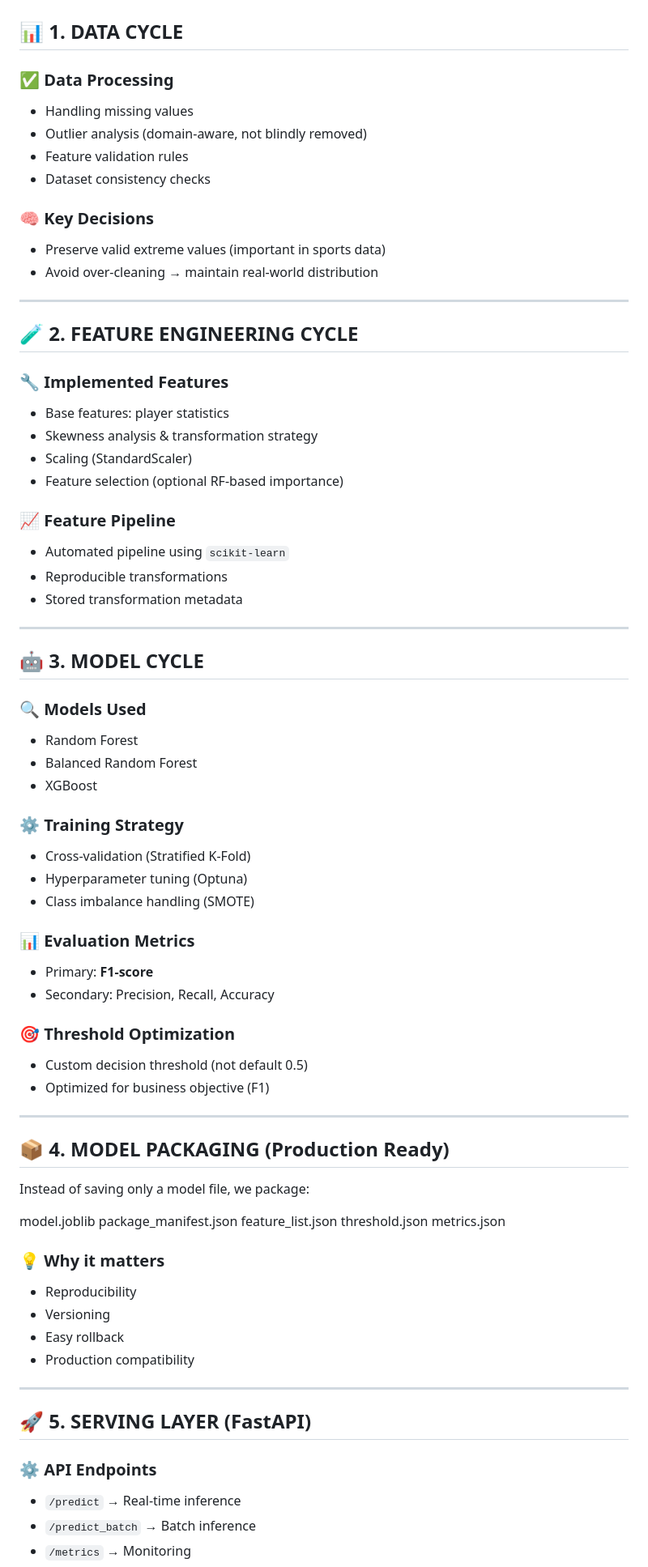
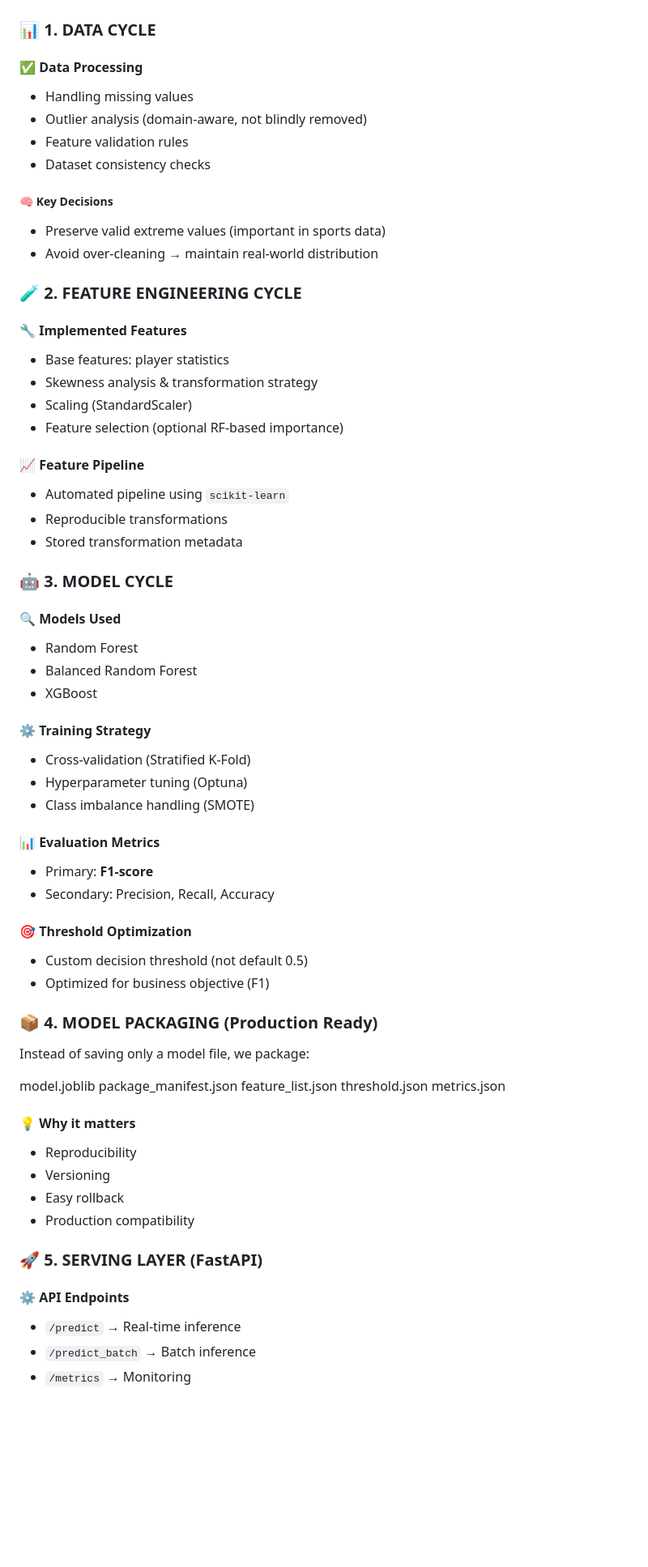
Before and after one commit to IbtissamLou/nba-player-longevity, a Markdown page: README.md, the part around one of its changes. Shown at 81% size. Rendered like a GitHub page; blank space fills up the shorter version.

```diff
--- a/README.md
+++ b/README.md
@@ -33,66 +33,60 @@ Predicting player longevity is a **binary classification problem**:
 
 ![Architecture](images/architecture.png)
 
-## 📊 1. DATA CYCLE
+### 📊 1. DATA CYCLE
 
-### ✅ Data Processing
+#### ✅ Data Processing
 
 - Handling missing values
 - Outlier analysis (domain-aware, not blindly removed)
 - Feature validation rules
 - Dataset consistency checks
 
-### 🧠 Key Decisions
+##### 🧠 Key Decisions
 
 - Preserve valid extreme values (important in sports data)
 - Avoid over-cleaning → maintain real-world distribution
 
----
+### 🧪 2. FEATURE ENGINEERING CYCLE
 
-## 🧪 2. FEATURE ENGINEERING CYCLE
-
-### 🔧 Implemented Features
+#### 🔧 Implemented Features
 
 - Base features: player statistics
 - Skewness analysis & transformation strategy
 - Scaling (StandardScaler)
 - Feature selection (optional RF-based importance)
 
-### 📈 Feature Pipeline
+#### 📈 Feature Pipeline
 
 - Automated pipeline using `scikit-learn`
 - Reproducible transformations
 - Stored transformation metadata
 
----
+### 🤖 3. MODEL CYCLE
 
-## 🤖 3. MODEL CYCLE
-
-### 🔍 Models Used
+#### 🔍 Models Used
 
 - Random Forest
 - Balanced Random Forest
 - XGBoost
 
-### ⚙️ Training Strategy
+#### ⚙️ Training Strategy
 
 - Cross-validation (Stratified K-Fold)
 - Hyperparameter tuning (Optuna)
 - Class imbalance handling (SMOTE)
 
-### 📊 Evaluation Metrics
+#### 📊 Evaluation Metrics
 
 - Primary: **F1-score**
 - Secondary: Precision, Recall, Accuracy
 
-### 🎯 Threshold Optimization
+#### 🎯 Threshold Optimization
 
 - Custom decision threshold (not default 0.5)
 - Optimized for business objective (F1)
 
----
-
-## 📦 4. MODEL PACKAGING (Production Ready)
+### 📦 4. MODEL PACKAGING (Production Ready)
 
 Instead of saving only a model file, we package:
 
@@ -103,18 +97,16 @@ threshold.json
 metrics.json
 
 
-### 💡 Why it matters
+#### 💡 Why it matters
 
 - Reproducibility
 - Versioning
 - Easy rollback
 - Production compatibility
 
----
+### 🚀 5. SERVING LAYER (FastAPI)
 
-## 🚀 5. SERVING LAYER (FastAPI)
-
-### ⚙️ API Endpoints
+#### ⚙️ API Endpoints
 
 - `/predict` → Real-time inference
 - `/predict_batch` → Batch inference
```
Also changed, not shown: other parts of README.md (+37 -34 lines).
